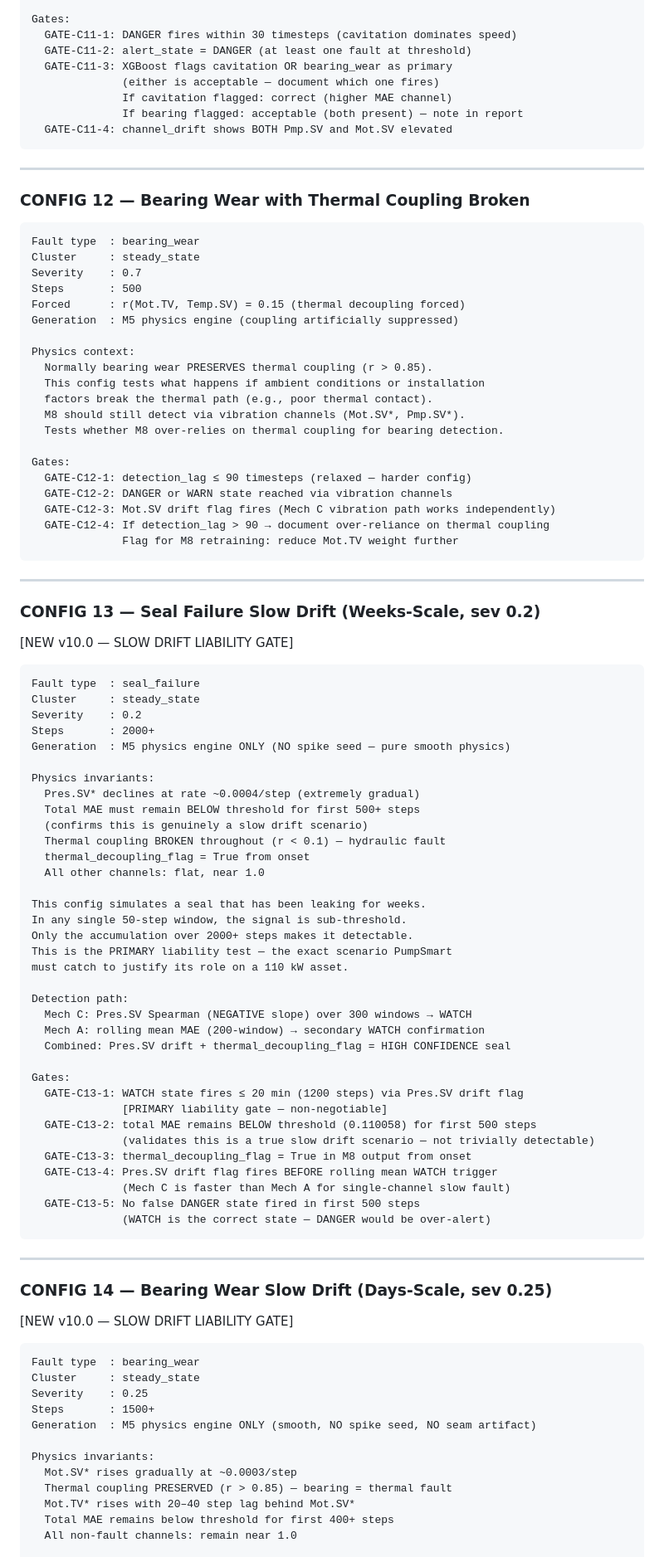
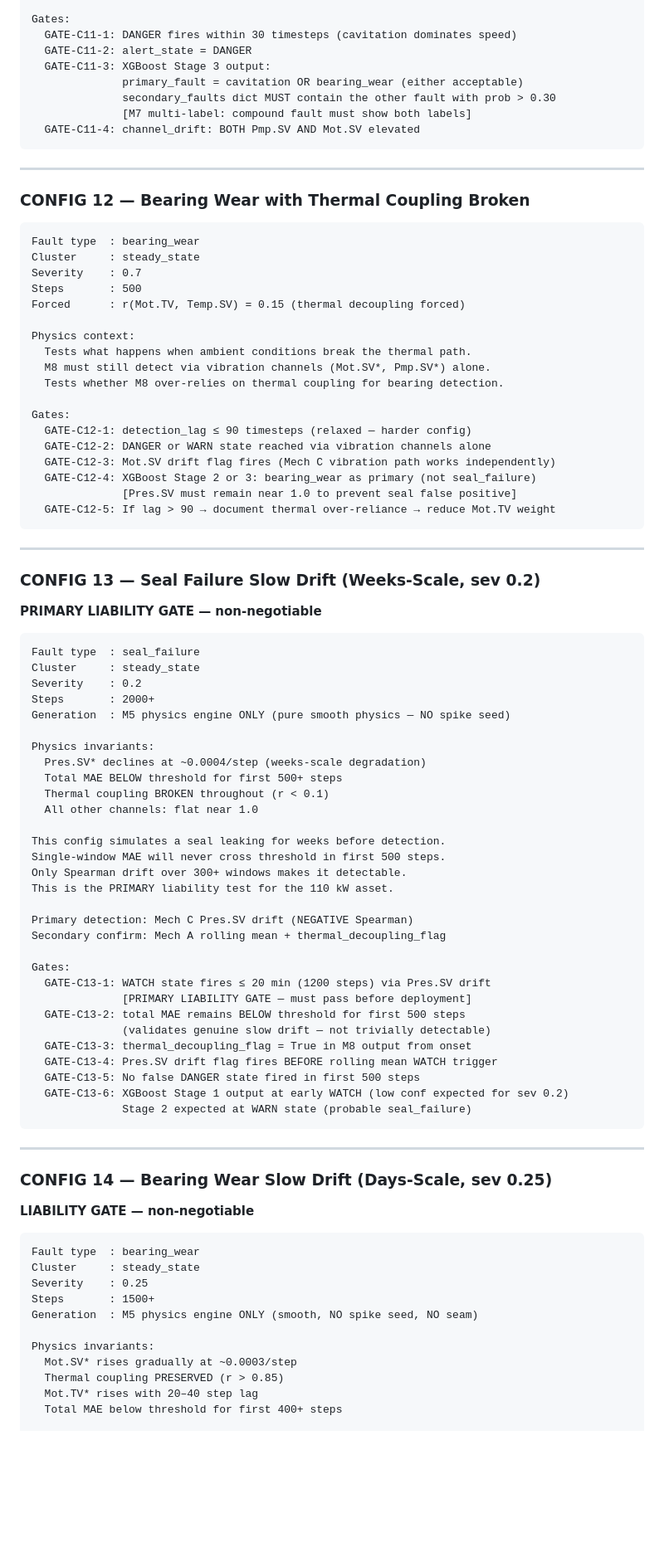
Before and after one commit to Souvik-1234-cpu/PumpSmart_Project, a Markdown page: module_M12_validation_suite.md, the part around one of its changes. Shown at 83% size. Drawn GitHub-style; blank space fills up the shorter version.

Commit message:
Update M12 spec v2.0 — bias-audit cascade: M6B compound configs, multi-label XGBoost gates, Stage 1/2/3 in WARN/DANGER, 4-state alert references throughout

````diff
--- a/module_M12_validation_suite.md
+++ b/module_M12_validation_suite.md
@@ -344,12 +335,12 @@ Physics invariants:
 
 Gates:
   GATE-C11-1: DANGER fires within 30 timesteps (cavitation dominates speed)
-  GATE-C11-2: alert_state = DANGER (at least one fault at threshold)
-  GATE-C11-3: XGBoost flags cavitation OR bearing_wear as primary
-              (either is acceptable — document which one fires)
-              If cavitation flagged: correct (higher MAE channel)
-              If bearing flagged: acceptable (both present) — note in report
-  GATE-C11-4: channel_drift shows BOTH Pmp.SV and Mot.SV elevated
+  GATE-C11-2: alert_state = DANGER
+  GATE-C11-3: XGBoost Stage 3 output:
+              primary_fault = cavitation OR bearing_wear (either acceptable)
+              secondary_faults dict MUST contain the other fault with prob > 0.30
+              [M7 multi-label: compound fault must show both labels]
+  GATE-C11-4: channel_drift: BOTH Pmp.SV AND Mot.SV elevated
 ```
 
 ---
@@ -362,82 +353,74 @@ Cluster     : steady_state
 Severity    : 0.7
 Steps       : 500
 Forced      : r(Mot.TV, Temp.SV) = 0.15 (thermal decoupling forced)
-Generation  : M5 physics engine (coupling artificially suppressed)
 
 Physics context:
-  Normally bearing wear PRESERVES thermal coupling (r > 0.85).
-  This config tests what happens if ambient conditions or installation
-  factors break the thermal path (e.g., poor thermal contact).
-  M8 should still detect via vibration channels (Mot.SV*, Pmp.SV*).
+  Tests what happens when ambient conditions break the thermal path.
+  M8 must still detect via vibration channels (Mot.SV*, Pmp.SV*) alone.
   Tests whether M8 over-relies on thermal coupling for bearing detection.
 
 Gates:
   GATE-C12-1: detection_lag ≤ 90 timesteps (relaxed — harder config)
-  GATE-C12-2: DANGER or WARN state reached via vibration channels
+  GATE-C12-2: DANGER or WARN state reached via vibration channels alone
   GATE-C12-3: Mot.SV drift flag fires (Mech C vibration path works independently)
-  GATE-C12-4: If detection_lag > 90 → document over-reliance on thermal coupling
-              Flag for M8 retraining: reduce Mot.TV weight further
+  GATE-C12-4: XGBoost Stage 2 or 3: bearing_wear as primary (not seal_failure)
+              [Pres.SV must remain near 1.0 to prevent seal false positive]
+  GATE-C12-5: If lag > 90 → document thermal over-reliance → reduce Mot.TV weight
 ```
 
 ---
 
 ### CONFIG 13 — Seal Failure Slow Drift (Weeks-Scale, sev 0.2)
-[NEW v10.0 — SLOW DRIFT LIABILITY GATE]
+**PRIMARY LIABILITY GATE — non-negotiable**
 
 ```
 Fault type  : seal_failure
 Cluster     : steady_state
 Severity    : 0.2
 Steps       : 2000+
-Generation  : M5 physics engine ONLY (NO spike seed — pure smooth physics)
+Generation  : M5 physics engine ONLY (pure smooth physics — NO spike seed)
 
 Physics invariants:
-  Pres.SV* declines at rate ~0.0004/step (extremely gradual)
-  Total MAE must remain BELOW threshold for first 500+ steps
-  (confirms this is genuinely a slow drift scenario)
-  Thermal coupling BROKEN throughout (r < 0.1) — hydraulic fault
-  thermal_decoupling_flag = True from onset
-  All other channels: flat, near 1.0
+  Pres.SV* declines at ~0.0004/step (weeks-scale degradation)
+  Total MAE BELOW threshold for first 500+ steps
+  Thermal coupling BROKEN throughout (r < 0.1)
+  All other channels: flat near 1.0
 
-This config simulates a seal that has been leaking for weeks.
-In any single 50-step window, the signal is sub-threshold.
-Only the accumulation over 2000+ steps makes it detectable.
-This is the PRIMARY liability test — the exact scenario PumpSmart
-must catch to justify its role on a 110 kW asset.
+This config simulates a seal leaking for weeks before detection.
+Single-window MAE will never cross threshold in first 500 steps.
+Only Spearman drift over 300+ windows makes it detectable.
+This is the PRIMARY liability test for the 110 kW asset.
 
-Detection path:
-  Mech C: Pres.SV Spearman (NEGATIVE slope) over 300 windows → WATCH
-  Mech A: rolling mean MAE (200-window) → secondary WATCH confirmation
-  Combined: Pres.SV drift + thermal_decoupling_flag = HIGH CONFIDENCE seal
+Primary detection: Mech C Pres.SV drift (NEGATIVE Spearman)
+Secondary confirm: Mech A rolling mean + thermal_decoupling_flag
 
 Gates:
-  GATE-C13-1: WATCH state fires ≤ 20 min (1200 steps) via Pres.SV drift flag
-              [PRIMARY liability gate — non-negotiable]
-  GATE-C13-2: total MAE remains BELOW threshold (0.110058) for first 500 steps
-              (validates this is a true slow drift scenario — not trivially detectable)
+  GATE-C13-1: WATCH state fires ≤ 20 min (1200 steps) via Pres.SV drift
+              [PRIMARY LIABILITY GATE — must pass before deployment]
+  GATE-C13-2: total MAE remains BELOW threshold for first 500 steps
+              (validates genuine slow drift — not trivially detectable)
   GATE-C13-3: thermal_decoupling_flag = True in M8 output from onset
   GATE-C13-4: Pres.SV drift flag fires BEFORE rolling mean WATCH trigger
-              (Mech C is faster than Mech A for single-channel slow fault)
   GATE-C13-5: No false DANGER state fired in first 500 steps
-              (WATCH is the correct state — DANGER would be over-alert)
+  GATE-C13-6: XGBoost Stage 1 output at early WATCH (low conf expected for sev 0.2)
+              Stage 2 expected at WARN state (probable seal_failure)
 ```
 
 ---
 
 ### CONFIG 14 — Bearing Wear Slow Drift (Days-Scale, sev 0.25)
-[NEW v10.0 — SLOW DRIFT LIABILITY GATE]
+**LIABILITY GATE — non-negotiable**
 
 ```
 Fault type  : bearing_wear
 Cluster     : steady_state
 Severity    : 0.25
 Steps       : 1500+
-Generation  : M5 physics engine ONLY (smooth, NO spike seed, NO seam artifact)
+Generation  : M5 physics engine ONLY (smooth, NO spike seed, NO seam)
 
 Physics invariants:
   Mot.SV* rises gradually at ~0.0003/step
-  Thermal coupling PRESERVED (r > 0.85) — bearing = thermal fault
-  Mot.TV* rises with 20–40 step lag behind Mot.SV*
-  Total MAE remains below threshold for first 400+ steps
-  All non-fault channels: remain near 1.0
+  Thermal coupling PRESERVED (r > 0.85)
+  Mot.TV* rises with 20–40 step lag
+  Total MAE below threshold for first 400+ steps
 
````
Also changed, not shown: other parts of module_M12_validation_suite.md (+326 -246 lines).
